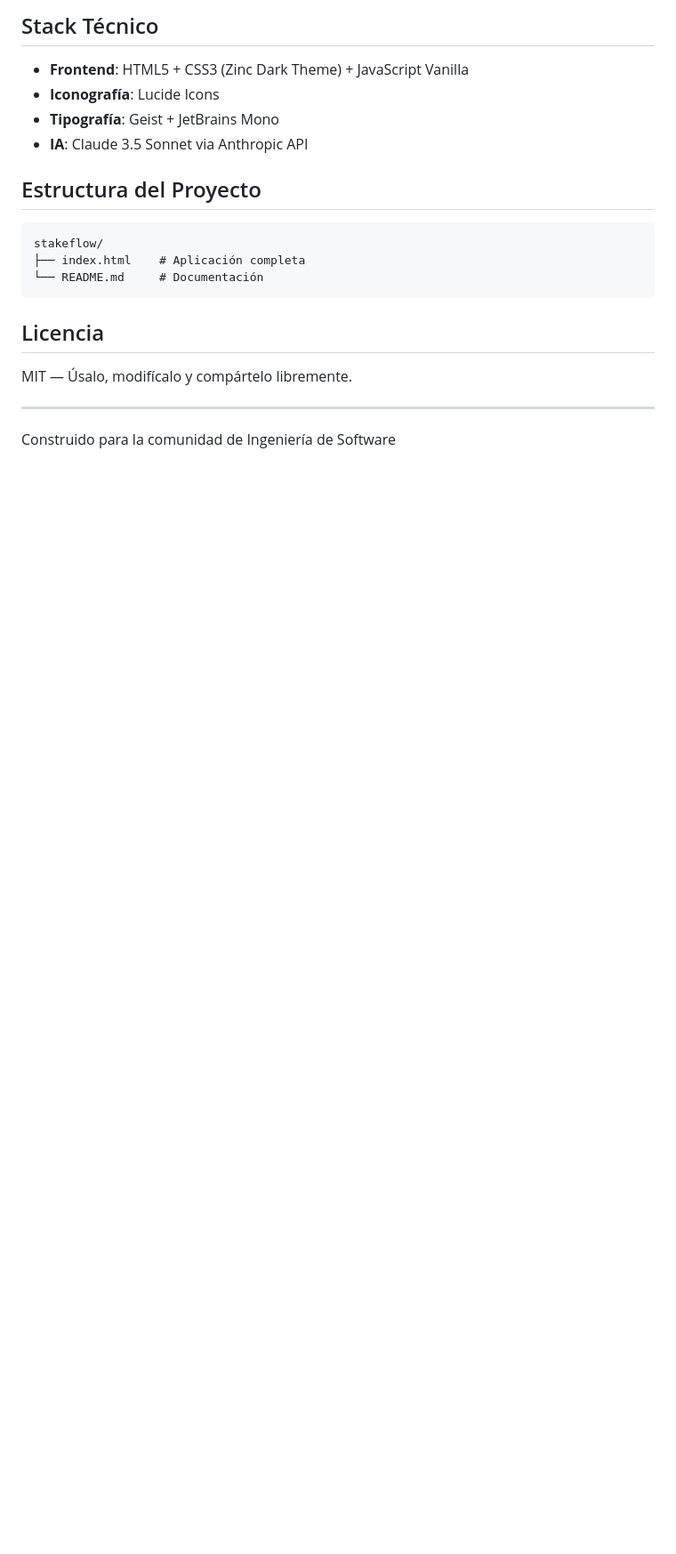
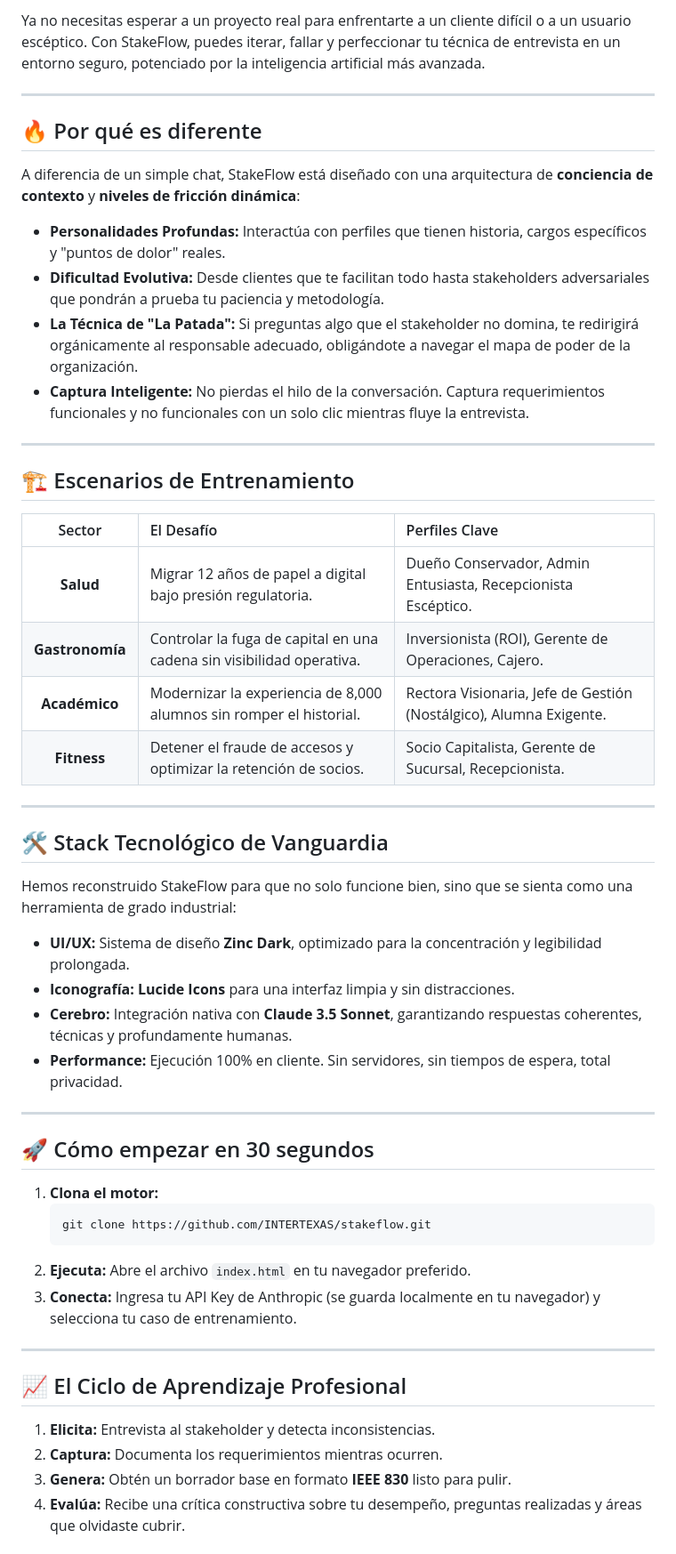
Before and after one commit to INTERTEXAS/stakeflow, a Markdown page: Readme.md, the part around one of its changes. Shown at 89% size. Drawn GitHub-style; blank space fills up the shorter version.

````diff
--- a/Readme.md
+++ b/Readme.md
@@ -65,21 +15,57 @@ Necesitas una API Key de Anthropic:
-## Stack Técnico
-
-- **Frontend**: HTML5 + CSS3 (Zinc Dark Theme) + JavaScript Vanilla
-- **Iconografía**: Lucide Icons
-- **Tipografía**: Geist + JetBrains Mono
-- **IA**: Claude 3.5 Sonnet via Anthropic API
-
-## Estructura del Proyecto
-
-```
-stakeflow/
-├── index.html    # Aplicación completa
-└── README.md     # Documentación
-```
-
-## Licencia
-
-MIT — Úsalo, modifícalo y compártelo libremente.
+Ya no necesitas esperar a un proyecto real para enfrentarte a un cliente difícil o a un usuario escéptico. Con StakeFlow, puedes iterar, fallar y perfeccionar tu técnica de entrevista en un entorno seguro, potenciado por la inteligencia artificial más avanzada.
 
 ---
-Construido para la comunidad de Ingeniería de Software
+
+## 🔥 Por qué es diferente
+
+A diferencia de un simple chat, StakeFlow está diseñado con una arquitectura de **conciencia de contexto** y **niveles de fricción dinámica**:
+
+- **Personalidades Profundas:** Interactúa con perfiles que tienen historia, cargos específicos y "puntos de dolor" reales.
+- **Dificultad Evolutiva:** Desde clientes que te facilitan todo hasta stakeholders adversariales que pondrán a prueba tu paciencia y metodología.
+- **La Técnica de "La Patada":** Si preguntas algo que el stakeholder no domina, te redirigirá orgánicamente al responsable adecuado, obligándote a navegar el mapa de poder de la organización.
+- **Captura Inteligente:** No pierdas el hilo de la conversación. Captura requerimientos funcionales y no funcionales con un solo clic mientras fluye la entrevista.
+
+---
+
+## 🏗️ Escenarios de Entrenamiento
+
+| Sector | El Desafío | Perfiles Clave |
+|:---:|:---|:---|
+| **Salud** | Migrar 12 años de papel a digital bajo presión regulatoria. | Dueño Conservador, Admin Entusiasta, Recepcionista Escéptico. |
+| **Gastronomía** | Controlar la fuga de capital en una cadena sin visibilidad operativa. | Inversionista (ROI), Gerente de Operaciones, Cajero. |
+| **Académico** | Modernizar la experiencia de 8,000 alumnos sin romper el historial. | Rectora Visionaria, Jefe de Gestión (Nostálgico), Alumna Exigente. |
+| **Fitness** | Detener el fraude de accesos y optimizar la retención de socios. | Socio Capitalista, Gerente de Sucursal, Recepcionista. |
+
+---
+
+## 🛠️ Stack Tecnológico de Vanguardia
+
+Hemos reconstruido StakeFlow para que no solo funcione bien, sino que se sienta como una herramienta de grado industrial:
+
+- **UI/UX:** Sistema de diseño **Zinc Dark**, optimizado para la concentración y legibilidad prolongada.
+- **Iconografía:** **Lucide Icons** para una interfaz limpia y sin distracciones.
+- **Cerebro:** Integración nativa con **Claude 3.5 Sonnet**, garantizando respuestas coherentes, técnicas y profundamente humanas.
+- **Performance:** Ejecución 100% en cliente. Sin servidores, sin tiempos de espera, total privacidad.
+
+---
+
+## 🚀 Cómo empezar en 30 segundos
+
+1. **Clona el motor:**
+   ```bash
+   git clone https://github.com/INTERTEXAS/stakeflow.git
+   ```
+2. **Ejecuta:**
+   Abre el archivo `index.html` en tu navegador preferido.
+3. **Conecta:**
+   Ingresa tu API Key de Anthropic (se guarda localmente en tu navegador) y selecciona tu caso de entrenamiento.
+
+---
+
+## 📈 El Ciclo de Aprendizaje Profesional
+
+1. **Elicita:** Entrevista al stakeholder y detecta inconsistencias.
+2. **Captura:** Documenta los requerimientos mientras ocurren.
+3. **Genera:** Obtén un borrador base en formato **IEEE 830** listo para pulir.
+4. **Evalúa:** Recibe una crítica constructiva sobre tu desempeño, preguntas realizadas y áreas que olvidaste cubrir.
+
````
Also changed, not shown: other parts of Readme.md (+21 -58 lines).
